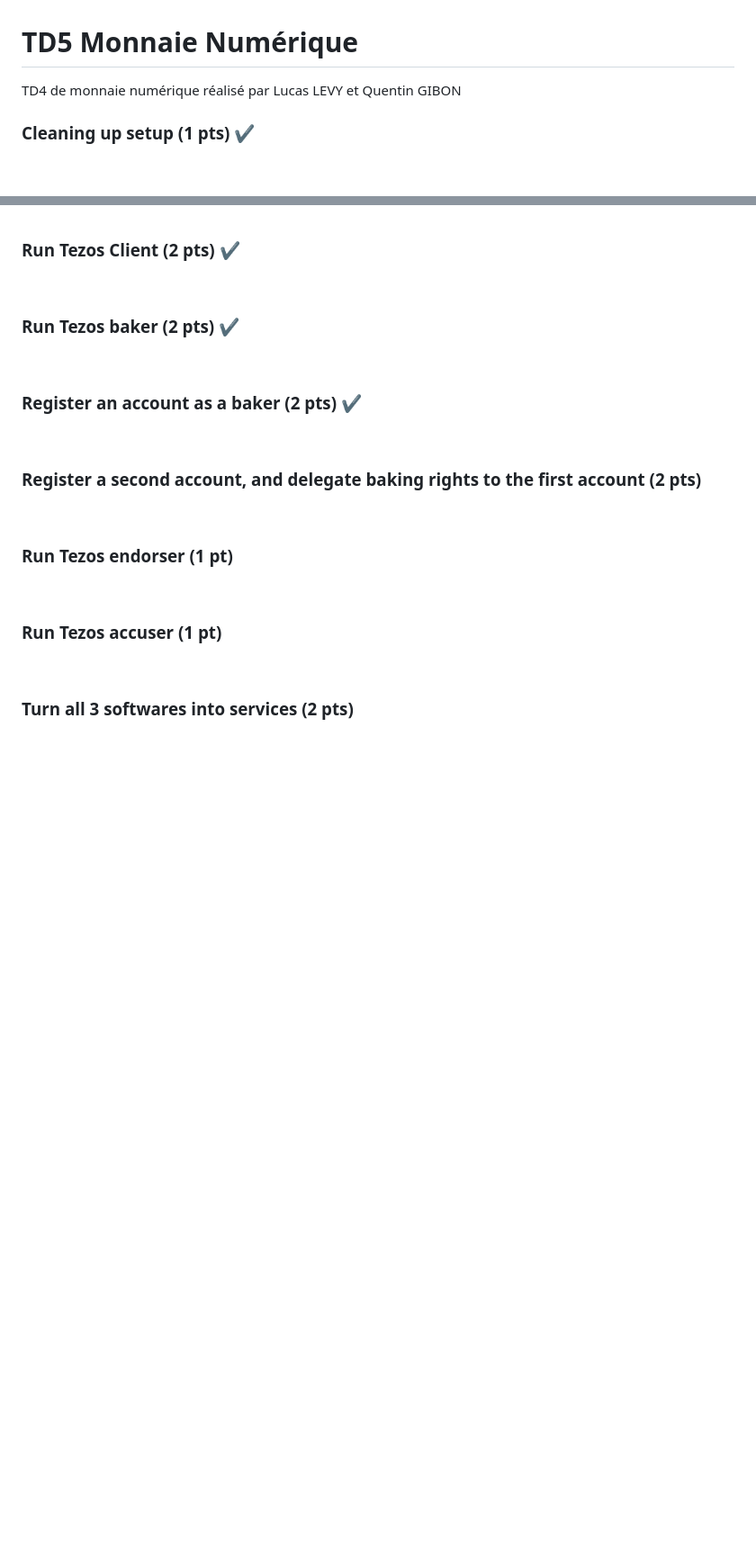
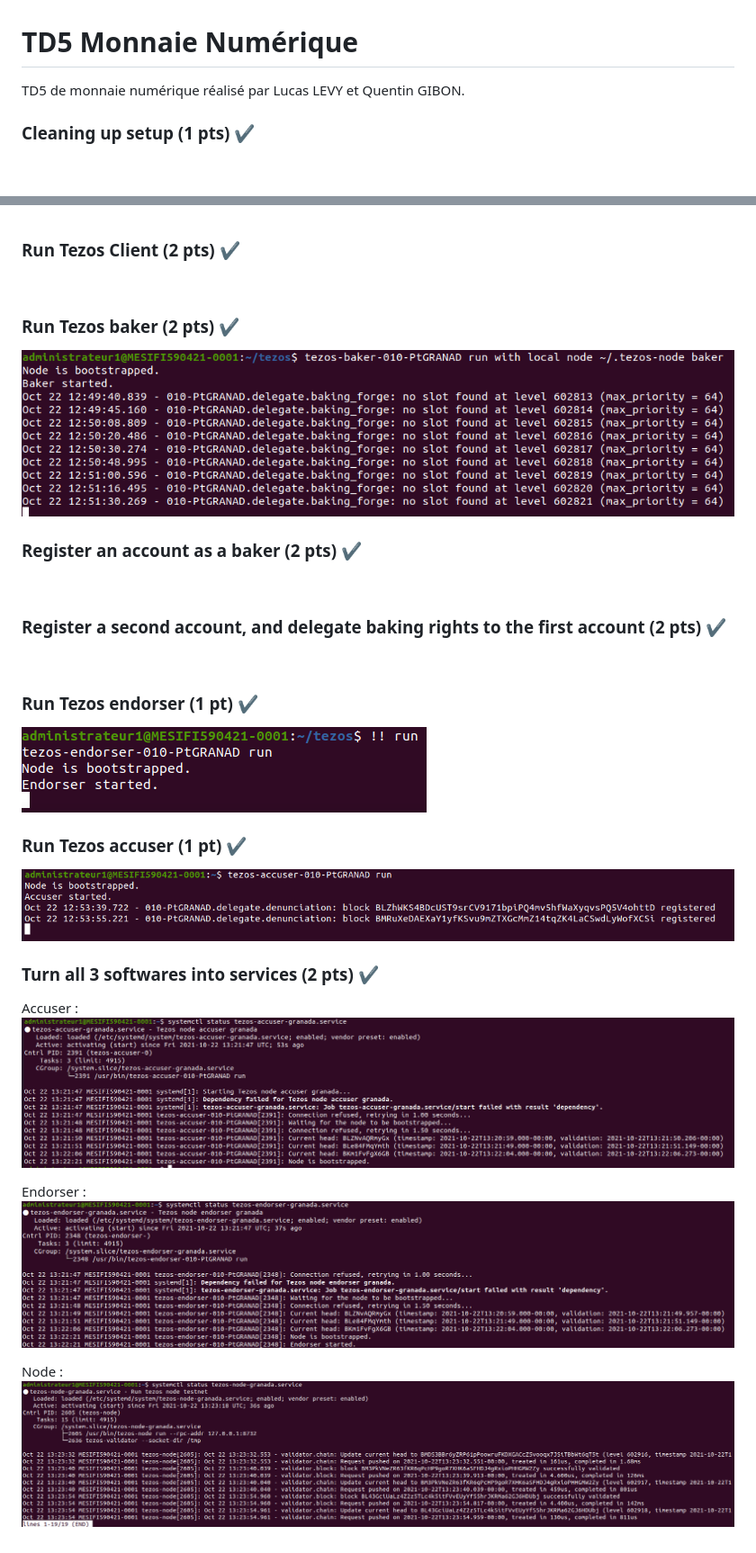
Before and after one commit to LucasLvy/TD_Blockchain, a Markdown page: TD5/README.md, 2 parts joined by grey strips. Shown: that part at 90% size. Drawn GitHub-style; pictures changed too: TD5/img/node.png (added), TD5/img/runAccuser.png (added), TD5/img/runBaker.png (added); blank space fills up the shorter version.

Commit message:
End TD5

```diff
--- a/TD5/README.md
+++ b/TD5/README.md
@@ -1,6 +1,6 @@
 # TD5 Monnaie Numérique
 
-TD4 de monnaie numérique réalisé par Lucas LEVY et Quentin GIBON
+TD5 de monnaie numérique réalisé par Lucas LEVY et Quentin GIBON.
 <br>
 
 ### Cleaning up setup (1 pts) ✔️
@@ -26,19 +26,30 @@ Bien installé :
 <br>
 
 ### Run Tezos baker (2 pts) ✔️
+![runBaker](img/runBaker.png)
 <br>
 
 ### Register an account as a baker (2 pts) ✔️
 <br>
 
-### Register a second account, and delegate baking rights to the first account (2 pts)
+### Register a second account, and delegate baking rights to the first account (2 pts) ✔️
 <br>
 
-### Run Tezos endorser (1 pt)
+### Run Tezos endorser (1 pt) ✔️
+![runEndorser](img/runEndorser.png)
 <br>
 
-### Run Tezos accuser (1 pt)
+### Run Tezos accuser (1 pt) ✔️
+![runAccuser](img/runAccuser.png)
 <br>
 
-### Turn all 3 softwares into services (2 pts)
+### Turn all 3 softwares into services (2 pts) ✔️
+Accuser :
+![serviceAccuser](img/serviceAccuser.png)
+
+Endorser :
+![serviceEndorser](img/serviceEndorser.png)
+
+Node :
+![node](img/node.png)
 <br>
```
